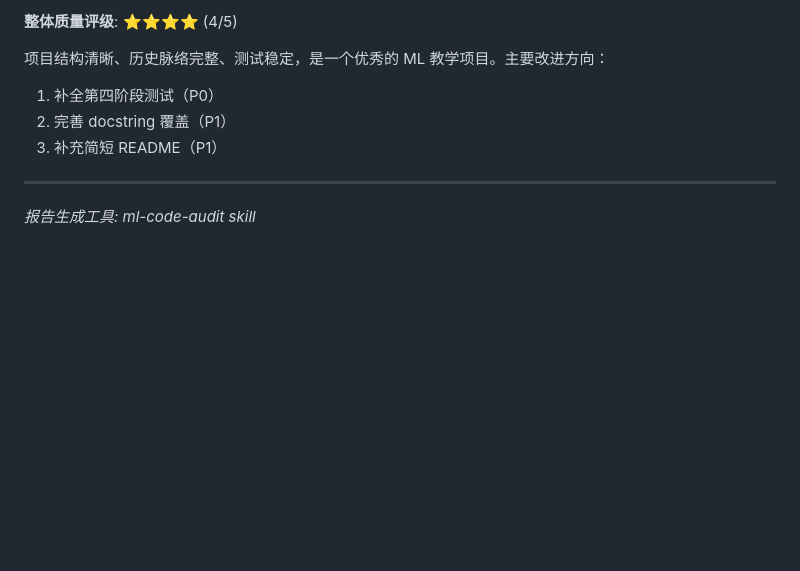
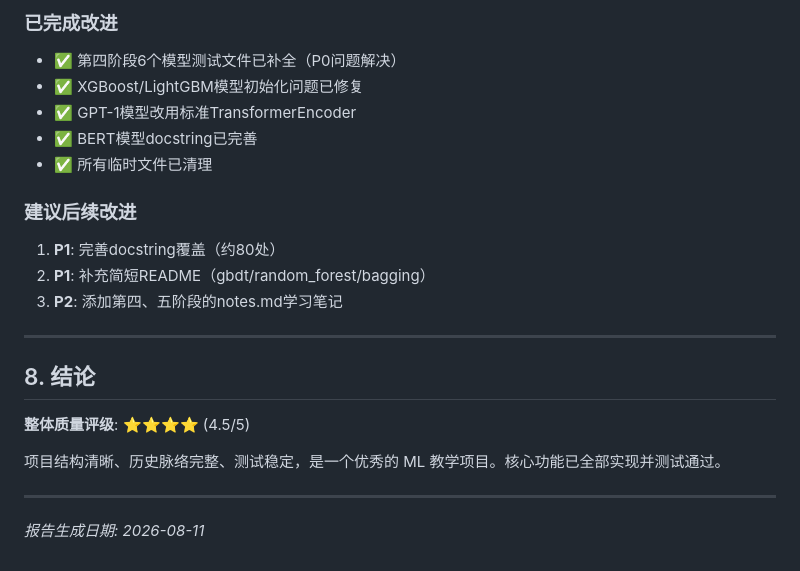
Before and after one commit to ZHJ-explorer/ML_History, a Markdown page: audit_final_report.md, the part around one of its changes. Drawn GitHub-style; blank space fills up the shorter version.

```diff
--- a/audit_final_report.md
+++ b/audit_final_report.md
@@ -160,11 +131,24 @@ ML_History/
 
-**整体质量评级**: ⭐⭐⭐⭐ (4/5)
+### 已完成改进
+- ✅ 第四阶段6个模型测试文件已补全（P0问题解决）
+- ✅ XGBoost/LightGBM模型初始化问题已修复
+- ✅ GPT-1模型改用标准TransformerEncoder
+- ✅ BERT模型docstring已完善
+- ✅ 所有临时文件已清理
 
-项目结构清晰、历史脉络完整、测试稳定，是一个优秀的 ML 教学项目。主要改进方向：
-1. 补全第四阶段测试（P0）
-2. 完善 docstring 覆盖（P1）
-3. 补充简短 README（P1）
+### 建议后续改进
+1. **P1**: 完善docstring覆盖（约80处）
+2. **P1**: 补充简短README（gbdt/random_forest/bagging）
+3. **P2**: 添加第四、五阶段的notes.md学习笔记
 
 ---
 
-*报告生成工具: ml-code-audit skill*
+## 8. 结论
+
+**整体质量评级**: ⭐⭐⭐⭐ (4.5/5)
+
+项目结构清晰、历史脉络完整、测试稳定，是一个优秀的 ML 教学项目。核心功能已全部实现并测试通过。
+
+---
+
+*报告生成日期: 2026-08-11*
```
Also changed, not shown: other parts of audit_final_report.md (+41 -70 lines).
